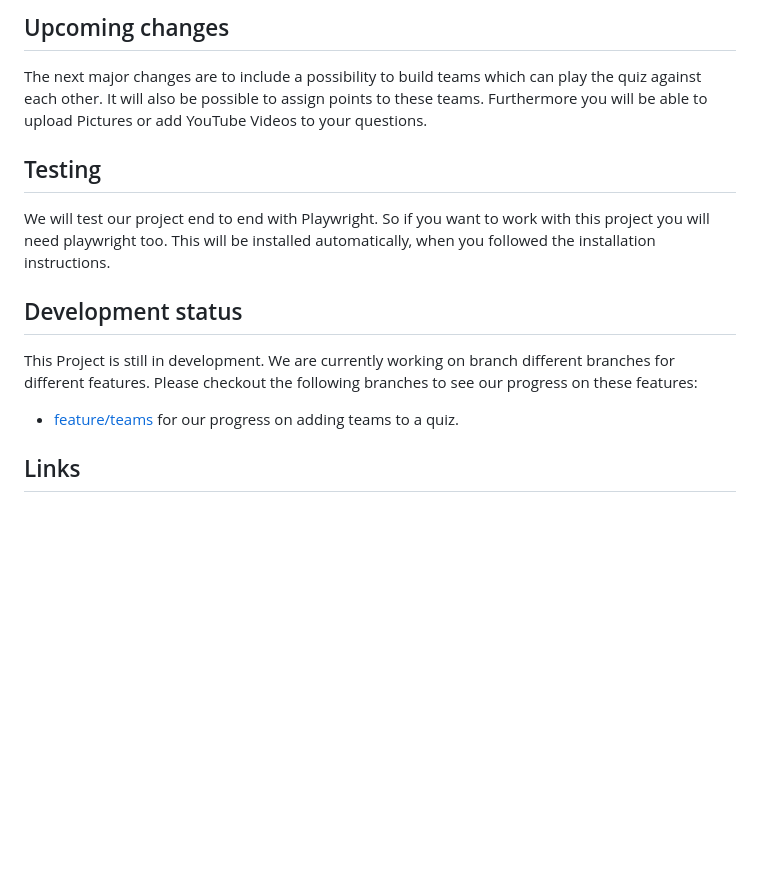
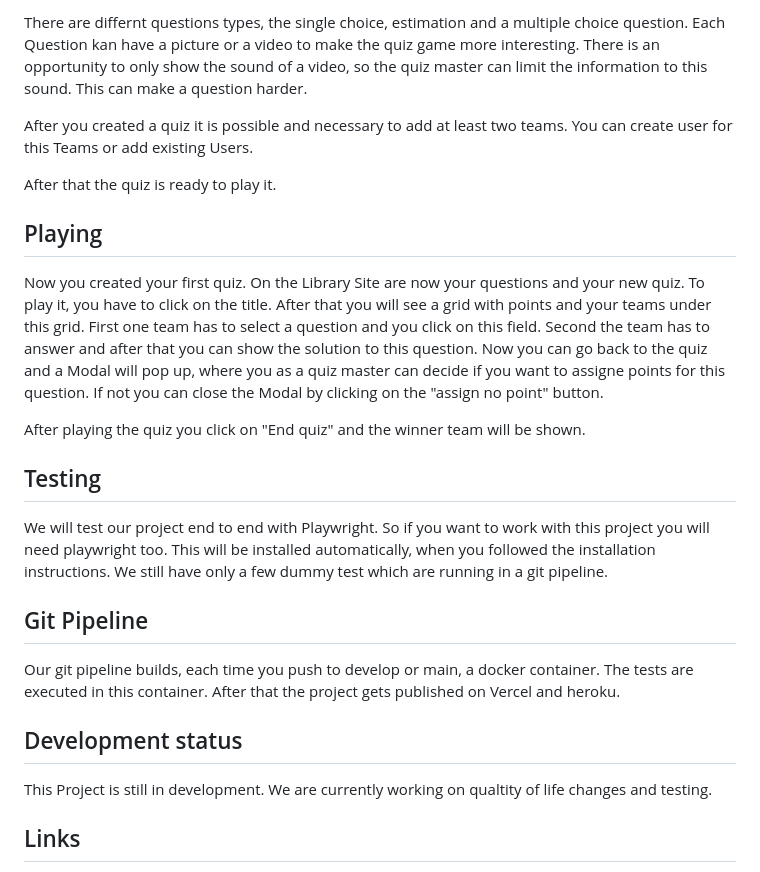
Before and after one commit to lkhanhpham/ambient-digital, a Markdown page: README.md, the part around one of its changes. GitHub-like rendering; blank space fills up the shorter version.

```diff
--- a/README.md
+++ b/README.md
@@ -70,14 +88,29 @@ The edit button of the questions is not used at the moment.
 
-## Upcoming changes
-The next major changes are to include a possibility to build teams which can play the quiz against each other. It will also be possible to assign points to these teams. Furthermore you will be able to upload Pictures or add YouTube Videos to your questions.
+There are differnt questions types, the single choice, estimation and a multiple choice question. Each Question kan have a picture or a video to make the quiz game more interesting. There is an opportunity to only show the sound of a video, so the quiz master can limit the information to this sound. This can make a question harder.
+
+After you created a quiz it is possible and necessary to add at least two teams. You can create user for this Teams or add existing Users.
+
+After that the quiz is ready to play it.
+
+## Playing
+
+Now you created your first quiz. On the Library Site are now your questions and your new quiz. To play it, you have to click on the title. After that you will see a grid with points and your teams under this grid. First one team has to select a question and you click on this field. Second the team has to answer and after that you can show the solution to this question. Now you can go back to the quiz and a Modal will pop up, where you as a quiz master can decide if you want to assigne points for this question. If not you can close the Modal by clicking on the "assign no point" button.
+
+After playing the quiz you click on "End quiz" and the winner team will be shown.
 
 ## Testing
+
 We will test our project end to end with Playwright. So if you want to work with this project you will need playwright too. This will be installed automatically, when you followed the installation instructions.
+We still have only a few dummy test which are running in a git pipeline.
+
+## Git Pipeline
+
+Our git pipeline builds, each time you push to develop or main, a docker container. The tests are executed in this container. After that the project gets published on Vercel and heroku.
 
 ## Development status
+
 This Project is still in development.
-We are currently working on branch different branches for different features. Please checkout the following branches to see our progress on these features: <br>
-- [feature/teams](https://gitlab.com/ciis-capstone-project/winter-2022-2023/team-03/ambient-digital/-/tree/feature/teams) for our progress on adding teams to a quiz.<br>
+We are currently working on qualtity of life changes and testing.
 
 ## Links
 
```
Also changed, not shown: other parts of README.md (+25 -7 lines), Frontend/README.md (deleted, +0 -70 lines).
